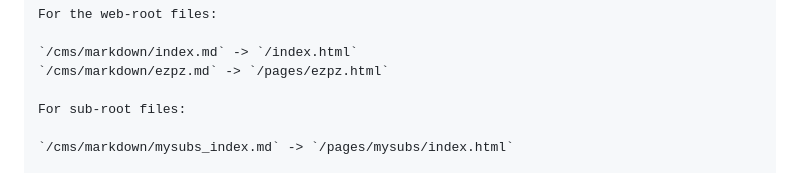
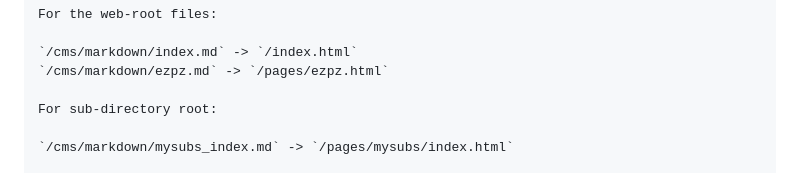
Before and after one commit to monk-afk/SquareOne, a Markdown page: cms/README.md, the part around the change. Drawn GitHub-style.

Commit message:
clarify wording around sub-directory root and pages

```diff
--- a/cms/README.md
+++ b/cms/README.md
@@ -204,7 +204,7 @@ ___
     `/cms/markdown/index.md` -> `/index.html`
     `/cms/markdown/ezpz.md` -> `/pages/ezpz.html`
 
-    For sub-root files:
+    For sub-directory root:
 
     `/cms/markdown/mysubs_index.md` -> `/pages/mysubs/index.html`
 
```
